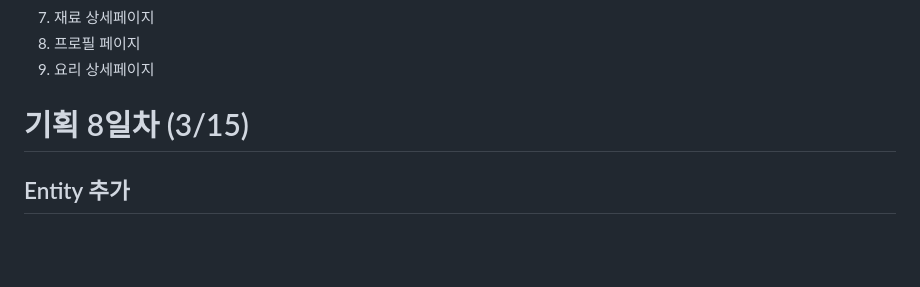
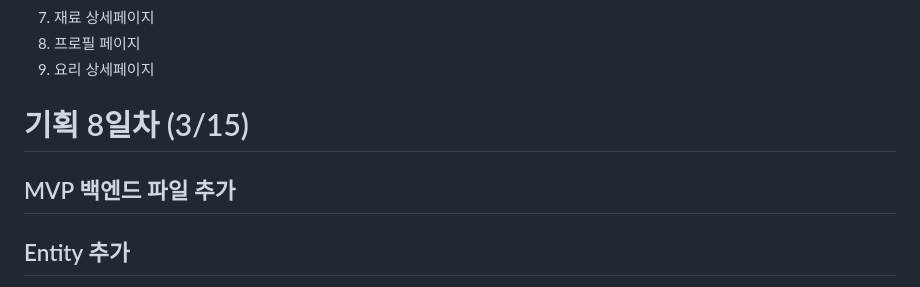
Before and after one commit to gobuig00/HanCook, a Markdown page: docs/README.md, the part around the change. Drawn GitHub-style; blank space fills up the shorter version.

Commit message:
extra : README.md 수정 (#25)

```diff
--- a/docs/README.md
+++ b/docs/README.md
@@ -138,6 +138,8 @@
 
 # 기획 8일차 (3/15)
 
+## MVP 백엔드 파일 추가
+
 ## Entity 추가
 1. User
 2. Cart
```
